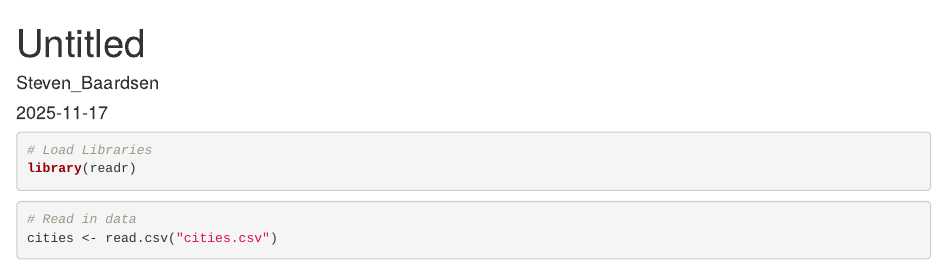
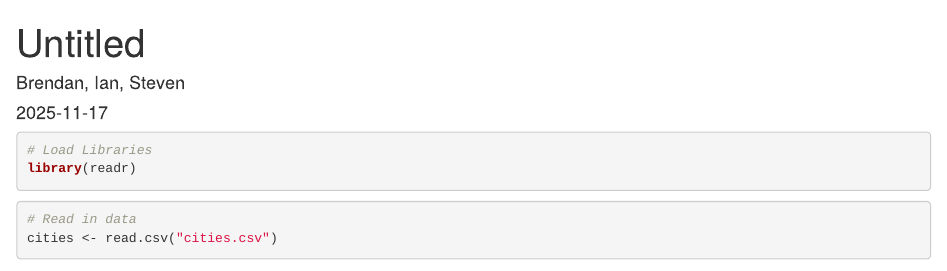
Before and after one commit to BrendanLeeGit/DataVisualizationProject, an R Markdown document (Group 4.Rmd): the page in a window 1100 px wide, from its top. Rendered offline with R 4.5, knitr and Pandoc, with nearby package versions; some code elsewhere in the file could not run offline.

Commit message:
Update Group 4.Rmd

```diff
--- a/Group 4.Rmd
+++ b/Group 4.Rmd
@@ -1,6 +1,6 @@
 ---
 title: "Untitled"
-author: "Steven_Baardsen"
+author: "Brendan, Ian, Steven"
 date: "2025-11-17"
 output: html_document
 ---
```
